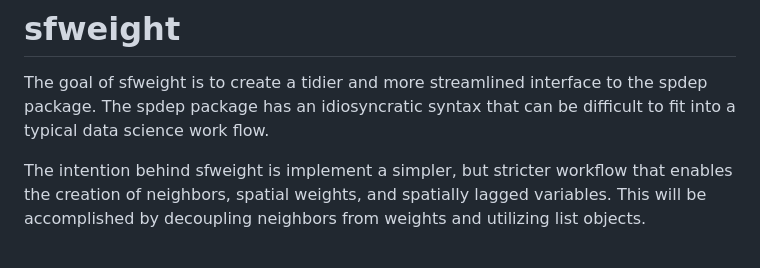
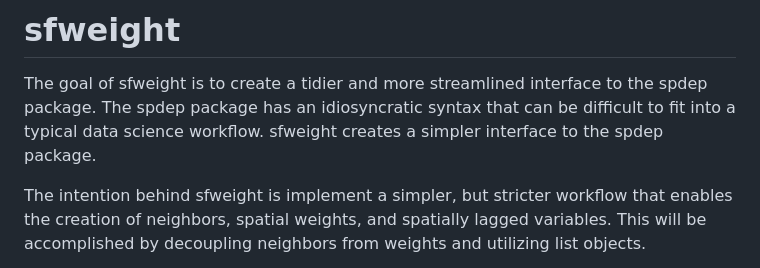
Before and after one commit to JosiahParry/sfweight, a Markdown page: README.md, the part around the change printed below. Drawn GitHub-style.

```diff
--- a/README.md
+++ b/README.md
@@ -8,8 +8,8 @@
 
 The goal of sfweight is to create a tidier and more streamlined
 interface to the spdep package. The spdep package has an idiosyncratic
-syntax that can be difficult to fit into a typical data science work
-flow.
+syntax that can be difficult to fit into a typical data science
+workflow. sfweight creates a simpler interface to the spdep package.
 
 The intention behind sfweight is implement a simpler, but stricter
 workflow that enables the creation of neighbors, spatial weights, and
```
Also changed, not shown: other parts of README.md (+15 -27 lines), man/figures/README-unnamed-chunk-4-1.png, 6 other files.
